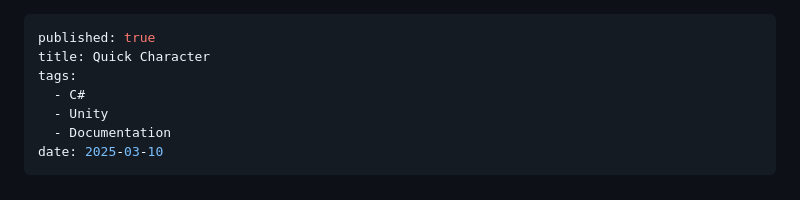
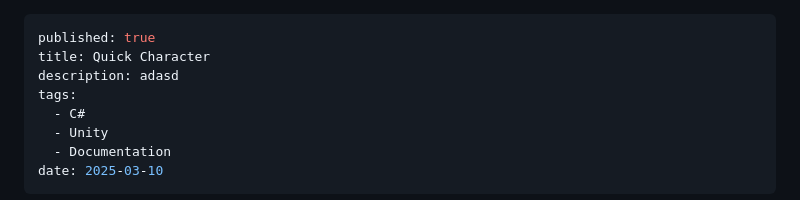
Before and after one commit to kadirlofca/kadirlofca-portfolio, a Markdown page: src/posts/2025-03-10-quick-character.md, the part around the change. GitHub-like rendering.

Commit message:
Update src/posts/2025-03-10-quick-character.md (via Pages CMS)

```diff
--- a/src/posts/2025-03-10-quick-character.md
+++ b/src/posts/2025-03-10-quick-character.md
@@ -1,6 +1,7 @@
 ---
 published: true
 title: Quick Character
+description: adasd
 tags:
   - C#
   - Unity
```
